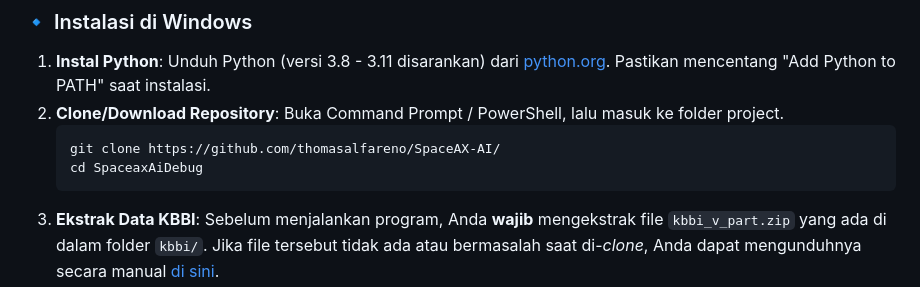
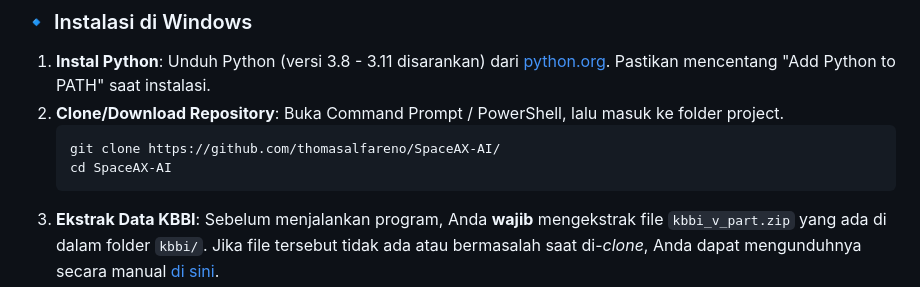
Before and after one commit to thomasalfareno/SpaceAX-AI, a Markdown page: README.md, the part around the change. Rendered like a GitHub page.

````diff
--- a/README.md
+++ b/README.md
@@ -68,7 +68,7 @@ Pastikan sistem Anda sudah terinstal Python 3.8 atau lebih baru. Pustaka yang di
 2. **Clone/Download Repository**: Buka Command Prompt / PowerShell, lalu masuk ke folder project.
    ```cmd
    git clone https://github.com/thomasalfareno/SpaceAX-AI/
-   cd SpaceaxAiDebug
+   cd SpaceAX-AI
    ```
 3. **Ekstrak Data KBBI**:
    Sebelum menjalankan program, Anda **wajib** mengekstrak file `kbbi_v_part.zip` yang ada di dalam folder `kbbi/`. Jika file tersebut tidak ada atau bermasalah saat di-*clone*, Anda dapat mengunduhnya secara manual [di sini](https://github.com/thomasalfareno/SpaceAX-AI/tree/main/kbbi/kbbi_v_part.zip).
````
